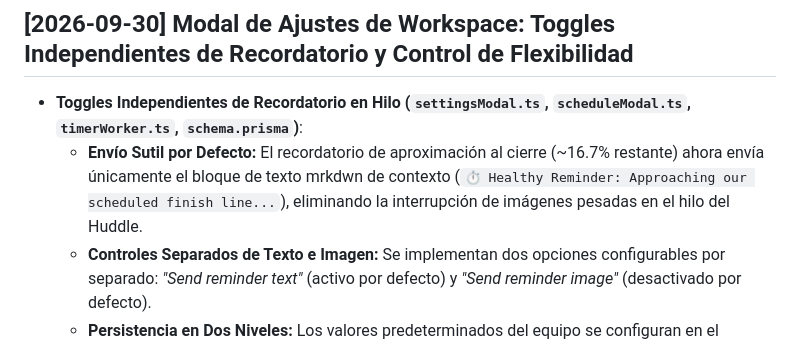
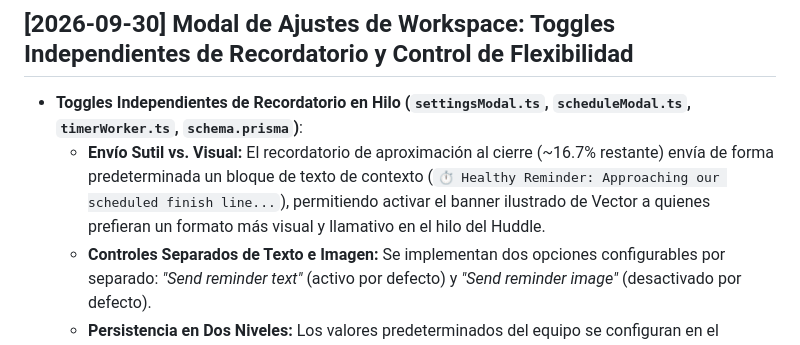
Before and after one commit to tBeltty/huddle-pace, a Markdown page: docs/PRODUCT_CAPABILITIES_LOG.md, the part around the change. Drawn GitHub-style.

Commit message:
docs: refine finish-line reminder image copy

```diff
--- a/docs/PRODUCT_CAPABILITIES_LOG.md
+++ b/docs/PRODUCT_CAPABILITIES_LOG.md
@@ -14,7 +14,7 @@
 
 ## [2026-09-30] Modal de Ajustes de Workspace: Toggles Independientes de Recordatorio y Control de Flexibilidad
 * **Toggles Independientes de Recordatorio en Hilo (`settingsModal.ts`, `scheduleModal.ts`, `timerWorker.ts`, `schema.prisma`)**:
-  * **Envío Sutil por Defecto:** El recordatorio de aproximación al cierre (~16.7% restante) ahora envía únicamente el bloque de texto mrkdwn de contexto (`⏱️ Healthy Reminder: Approaching our scheduled finish line...`), eliminando la interrupción de imágenes pesadas en el hilo del Huddle.
+  * **Envío Sutil vs. Visual:** El recordatorio de aproximación al cierre (~16.7% restante) envía de forma predeterminada un bloque de texto de contexto (`⏱️ Healthy Reminder: Approaching our scheduled finish line...`), permitiendo activar el banner ilustrado de Vector a quienes prefieran un formato más visual y llamativo en el hilo del Huddle.
   * **Controles Separados de Texto e Imagen:** Se implementan dos opciones configurables por separado: *"Send reminder text"* (activo por defecto) y *"Send reminder image"* (desactivado por defecto).
   * **Persistencia en Dos Niveles:** Los valores predeterminados del equipo se configuran en el modelo `WorkspaceSettings`. Al agendar una reunión específica en `Schedule Meetup` (`buildScheduleModal`), los organizadores pueden anular o personalizar estos controles para dicha sesión (`Meetup.reminderTextEnabled` y `Meetup.reminderImageEnabled`).
   * **Despacho Condicional en el Worker:** El motor en segundo plano (`timerWorker.ts`) evalúa las banderas de la sesión: si solo el texto está activo, despacha únicamente el bloque de contexto; si la imagen está activa, incluye el banner de Vector; si ambas están desactivadas, no envía ningún mensaje.
```
Also changed, not shown: CHANGELOG.md (+1 -1 lines).
